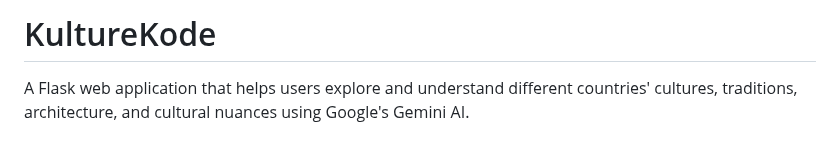
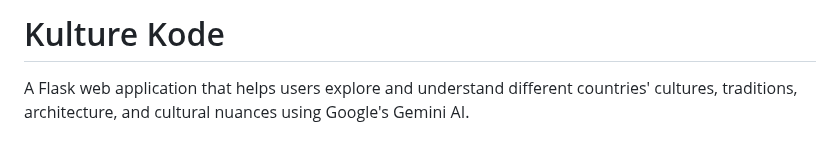
Before and after one commit to edimaudo/KultureKode, a Markdown page: README.md, the part around the change. Rendered like a GitHub page.

```diff
--- a/README.md
+++ b/README.md
@@ -1,4 +1,4 @@
-# KultureKode
+# Kulture Kode
 
 A Flask web application that helps users explore and understand different countries' cultures, traditions, architecture, and cultural nuances using Google's Gemini AI.
 
```
